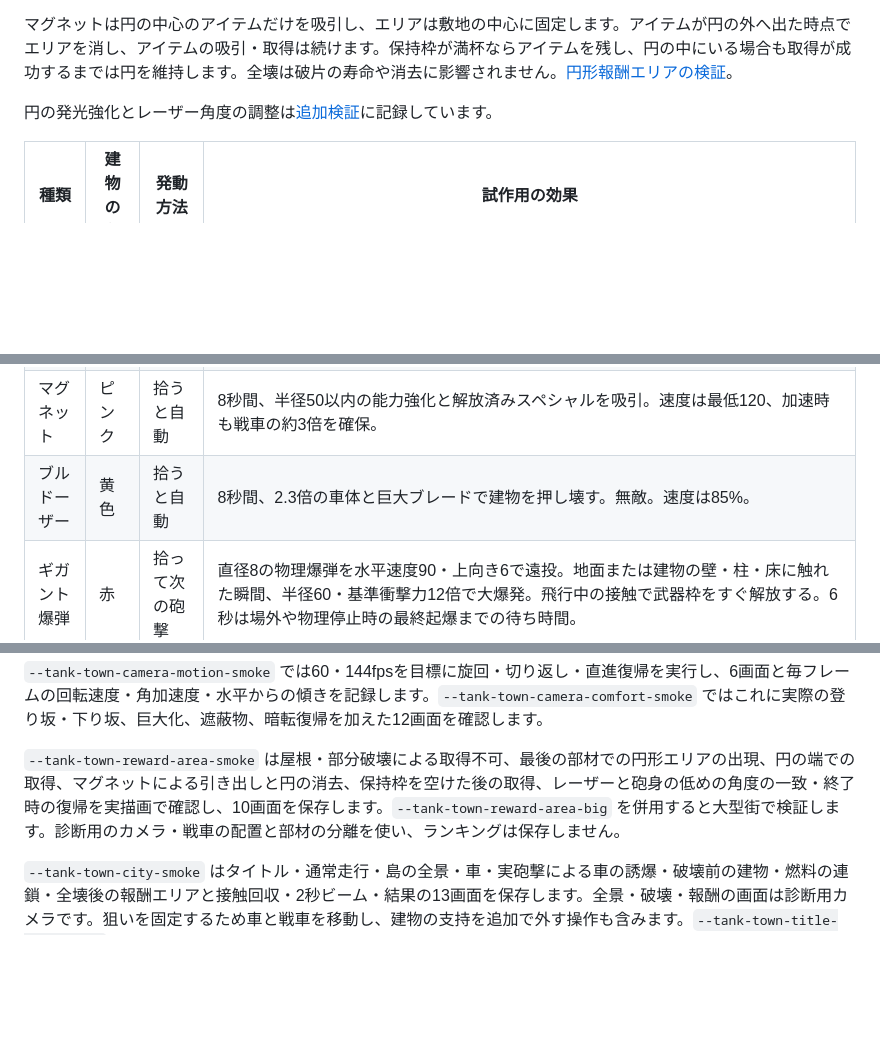
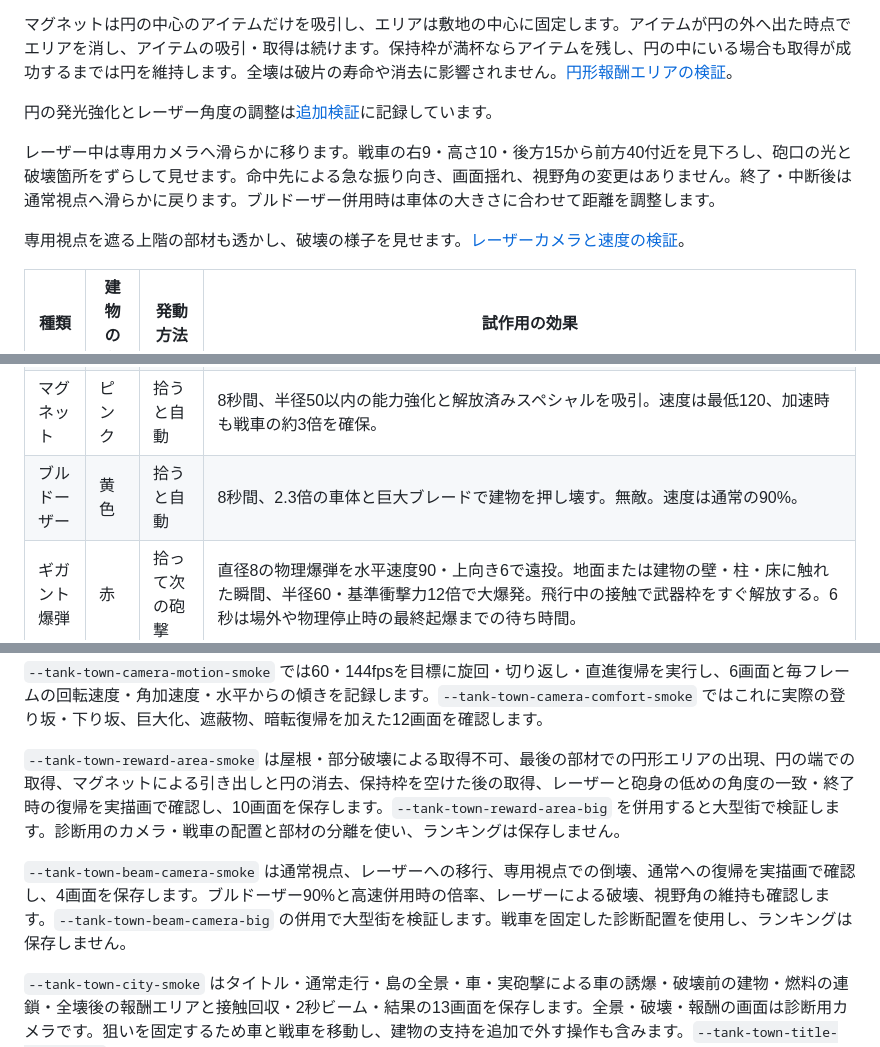
Before and after one commit to Negi310/mission2026-game, a Markdown page: README.md, 3 parts joined by grey strips. GitHub-like rendering; blank space fills up the shorter version.

```diff
--- a/README.md
+++ b/README.md
@@ -71,12 +71,16 @@ Unity **6000.3.19f1** で開き、メニュー **Tank Town → Create or open pl
 
 円の発光強化とレーザー角度の調整は[追加検証](docs/area-glow-laser-validation.md)に記録しています。
 
+レーザー中は専用カメラへ滑らかに移ります。戦車の右9・高さ10・後方15から前方40付近を見下ろし、砲口の光と破壊箇所をずらして見せます。命中先による急な振り向き、画面揺れ、視野角の変更はありません。終了・中断後は通常視点へ滑らかに戻ります。ブルドーザー併用時は車体の大きさに合わせて距離を調整します。
+
+専用視点を遮る上階の部材も透かし、破壊の様子を見せます。[レーザーカメラと速度の検証](docs/beam-camera-dozer-validation.md)。
+
 |種類|建物の色|発動方法|試作用の効果|
 |---|---|---|---|
 |メガビーム|水色|拾って次の砲撃|2秒、前進を止めて長さ400・半径9（街の対角線より長い射程）の巨大レーザーを放つ。砲身・発射方向は上向き1度（通常砲撃より3度下げる）。終了・中断で通常の4度へ戻す。白い芯・らせん状の光・砲口のリング・着弾の火花。砲塔の旋回は通常の18%の速さで重く動く。|
 |追尾ミサイル|オレンジ|拾うと自動|5発が上昇し、6秒間、90以内の前方・画面内・障害物に遮られていない車・ドラム缶・燃料タンクを優先して狙う。誘爆の衝撃力は2.8倍、半径は約1.67倍で後続の誘爆にも引き継ぐ。対象が壊れると現在の前方視界から選び直す。選択後は画面外へ動いても追尾を続ける。武器枠を使わず、レーザーや巨大爆弾と併用できる。再取得は5発の残り時間を更新する。|
 |マグネット|ピンク|拾うと自動|8秒間、半径50以内の能力強化と解放済みスペシャルを吸引。速度は最低120、加速時も戦車の約3倍を確保。|
-|ブルドーザー|黄色|拾うと自動|8秒間、2.3倍の車体と巨大ブレードで建物を押し壊す。無敵。速度は85%。|
+|ブルドーザー|黄色|拾うと自動|8秒間、2.3倍の車体と巨大ブレードで建物を押し壊す。無敵。速度は通常の90%。|
 |ギガント爆弾|赤|拾って次の砲撃|直径8の物理爆弾を水平速度90・上向き6で遠投。地面または建物の壁・柱・床に触れた瞬間、半径60・基準衝撃力12倍で大爆発。飛行中の接触で武器枠をすぐ解放する。6秒は場外や物理停止時の最終起爆までの待ち時間。|
 |ハイスピード|青|拾うと自動|6秒間、速度2.2倍で駆け抜ける。無敵。|
 
@@ -150,6 +154,8 @@ Development Buildを `TankTown.exe -batchmode -force-d3d11 --tank-town-smoke`
 
 `--tank-town-reward-area-smoke` は屋根・部分破壊による取得不可、最後の部材での円形エリアの出現、円の端での取得、マグネットによる引き出しと円の消去、保持枠を空けた後の取得、レーザーと砲身の低めの角度の一致・終了時の復帰を実描画で確認し、10画面を保存します。`--tank-town-reward-area-big` を併用すると大型街で検証します。診断用のカメラ・戦車の配置と部材の分離を使い、ランキングは保存しません。
 
+`--tank-town-beam-camera-smoke` は通常視点、レーザーへの移行、専用視点での倒壊、通常への復帰を実描画で確認し、4画面を保存します。ブルドーザー90%と高速併用時の倍率、レーザーによる破壊、視野角の維持も確認します。`--tank-town-beam-camera-big` の併用で大型街を検証します。戦車を固定した診断配置を使用し、ランキングは保存しません。
+
 `--tank-town-city-smoke` はタイトル・通常走行・島の全景・車・実砲撃による車の誘爆・破壊前の建物・燃料の連鎖・全壊後の報酬エリアと接触回収・2秒ビーム・結果の13画面を保存します。全景・破壊・報酬の画面は診断用カメラです。狙いを固定するため車と戦車を移動し、建物の支持を追加で外す操作も含みます。`--tank-town-title-wide-smoke` は1920×1080のタイトルと通常HUDを保存します。手動プレイ全体の代わりにはなりません。
 
 `--tank-town-generation-smoke` はシード2026・67541の街の全景、1分のタイトル・通常HUD、前方の車を選ぶ5発のミサイル、巨大爆弾の遠投と着地での爆発、タイムアップをWindows実画面で確認し、`Captures/generated-*.png`へ保存します。全景と爆弾は診断用カメラです。
```
Also changed, not shown: docs/area-glow-laser-validation.md (+2 -0 lines), docs/beam-camera-dozer-validation.md (added, +41 -0 lines), docs/item-design.md (+3 -3 lines), docs/images/tank-town-beam-camera-04-restored.png (added), 13 other files.
